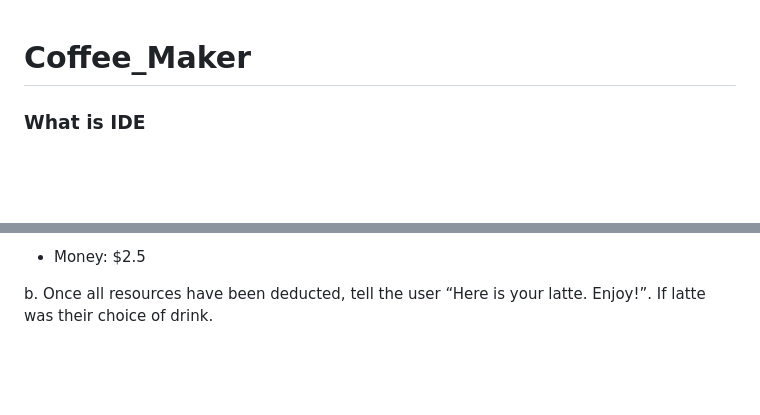
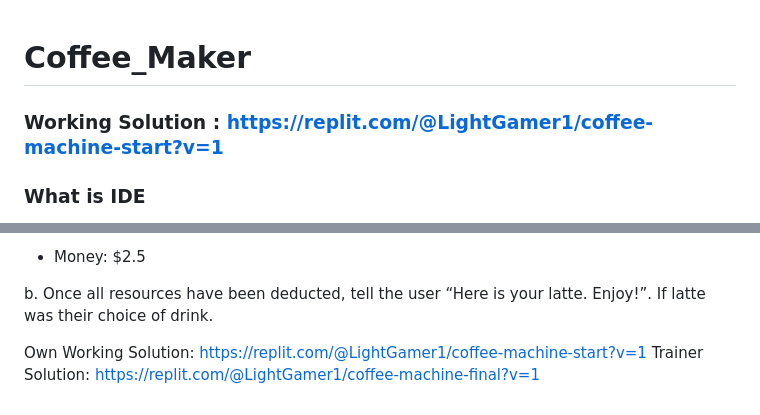
Before and after one commit to AIPracticeUser/100_Days_Of_Python, a Markdown page: Day_15_Coffee_Maker_Program/README.md, 2 parts joined by grey strips. Drawn GitHub-style; blank space fills up the shorter version.

```diff
--- a/Day_15_Coffee_Maker_Program/README.md
+++ b/Day_15_Coffee_Maker_Program/README.md
@@ -1,4 +1,6 @@
 # Coffee_Maker
+
+### Working Solution : https://replit.com/@LightGamer1/coffee-machine-start?v=1
 
 ### What is IDE
 
@@ -99,3 +101,6 @@ coffee machine resources.
 
 b. Once all resources have been deducted, tell the user “Here is your latte. Enjoy!”. If
 latte was their choice of drink.
+
+Own Working Solution: https://replit.com/@LightGamer1/coffee-machine-start?v=1
+Trainer Solution: https://replit.com/@LightGamer1/coffee-machine-final?v=1
```
